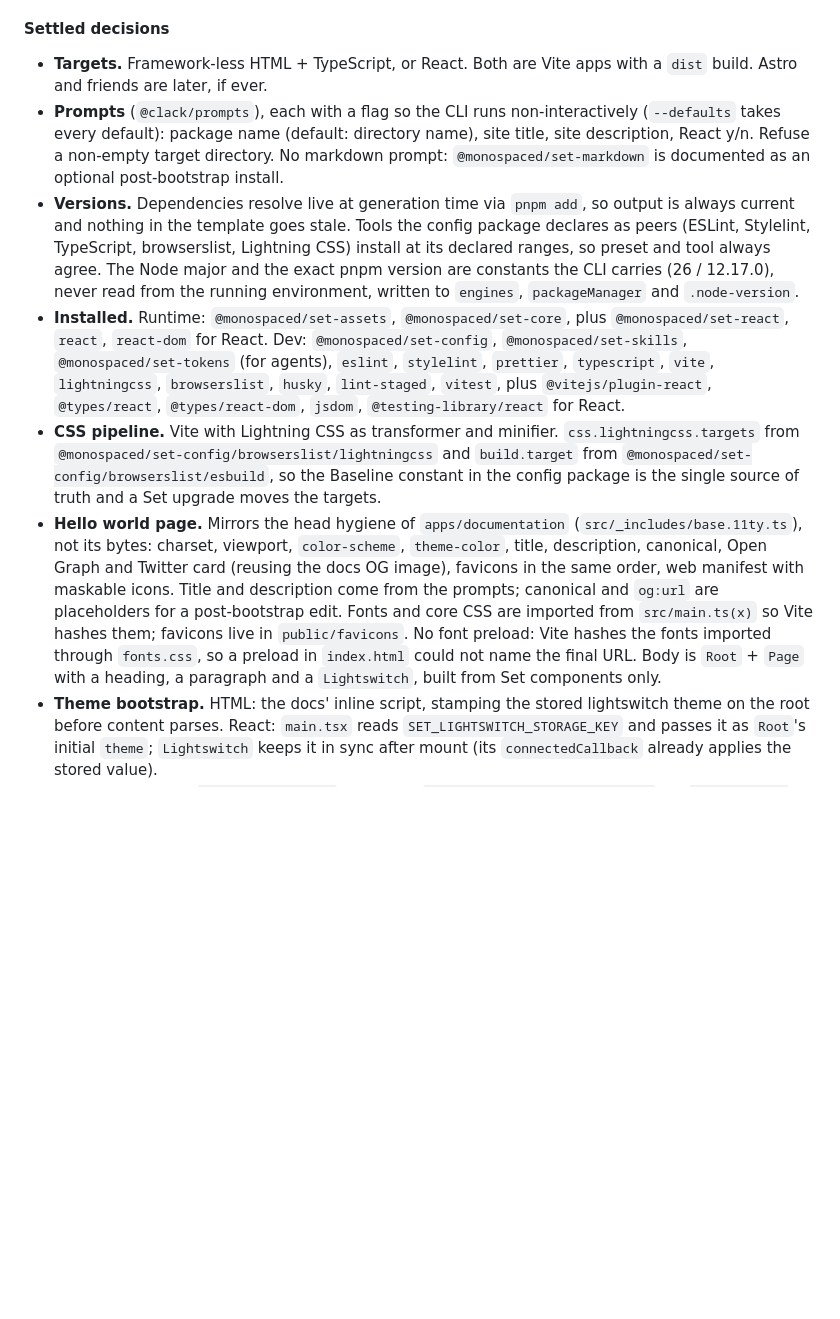
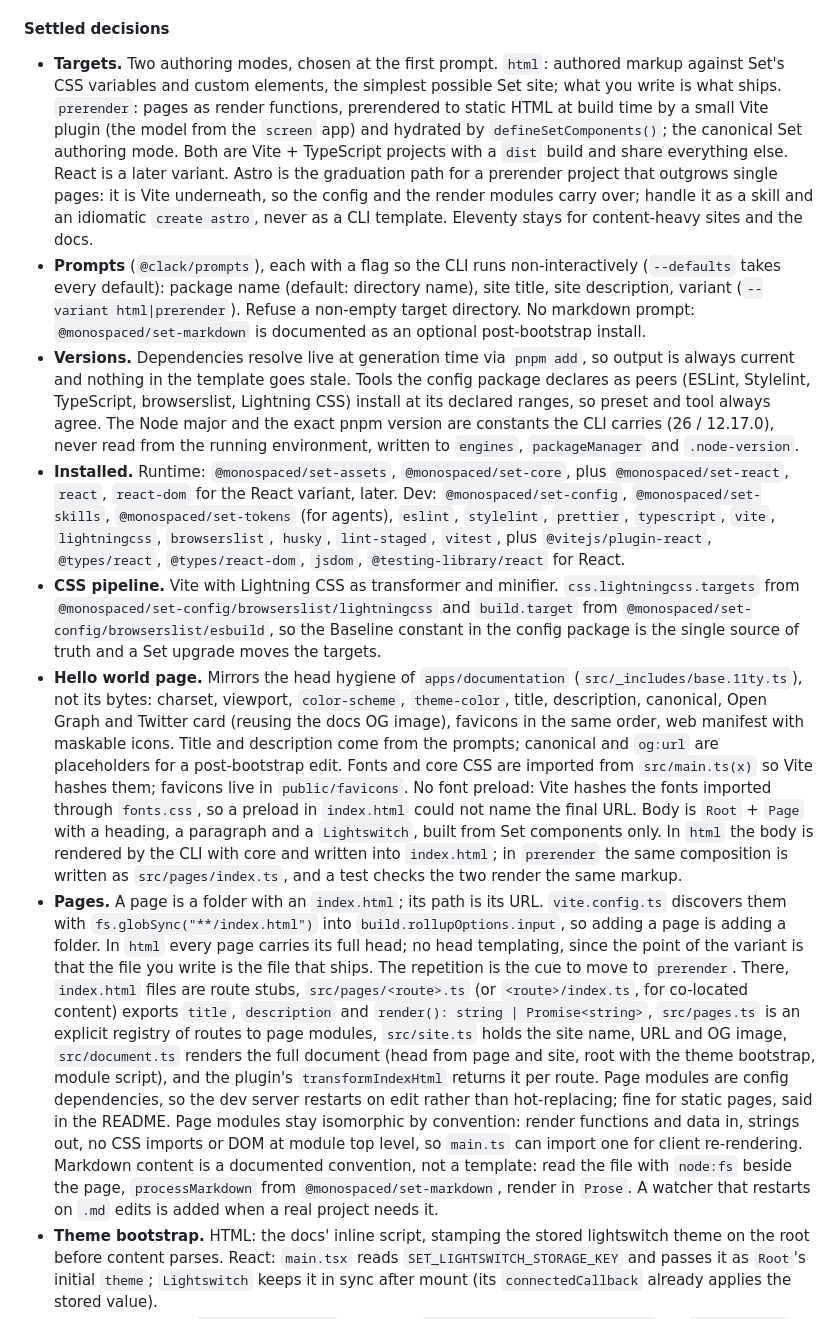
Before and after one commit to monospaced/set, a Markdown page: docs/PLANNING.md, the part around one of its changes. Drawn GitHub-style; blank space fills up the shorter version.

```diff
--- a/docs/PLANNING.md
+++ b/docs/PLANNING.md
@@ -20,12 +20,13 @@ Package `packages/create`, bin `create-set` (a bare `set` collides with the shel
 
 #### Settled decisions
 
-- **Targets.** Framework-less HTML + TypeScript, or React. Both are Vite apps with a `dist` build. Astro and friends are later, if ever.
-- **Prompts** (`@clack/prompts`), each with a flag so the CLI runs non-interactively (`--defaults` takes every default): package name (default: directory name), site title, site description, React y/n. Refuse a non-empty target directory. No markdown prompt: `@monospaced/set-markdown` is documented as an optional post-bootstrap install.
+- **Targets.** Two authoring modes, chosen at the first prompt. `html`: authored markup against Set's CSS variables and custom elements, the simplest possible Set site; what you write is what ships. `prerender`: pages as render functions, prerendered to static HTML at build time by a small Vite plugin (the model from the `screen` app) and hydrated by `defineSetComponents()`; the canonical Set authoring mode. Both are Vite + TypeScript projects with a `dist` build and share everything else. React is a later variant. Astro is the graduation path for a prerender project that outgrows single pages: it is Vite underneath, so the config and the render modules carry over; handle it as a skill and an idiomatic `create astro`, never as a CLI template. Eleventy stays for content-heavy sites and the docs.
+- **Prompts** (`@clack/prompts`), each with a flag so the CLI runs non-interactively (`--defaults` takes every default): package name (default: directory name), site title, site description, variant (`--variant html|prerender`). Refuse a non-empty target directory. No markdown prompt: `@monospaced/set-markdown` is documented as an optional post-bootstrap install.
 - **Versions.** Dependencies resolve live at generation time via `pnpm add`, so output is always current and nothing in the template goes stale. Tools the config package declares as peers (ESLint, Stylelint, TypeScript, browserslist, Lightning CSS) install at its declared ranges, so preset and tool always agree. The Node major and the exact pnpm version are constants the CLI carries (26 / 12.17.0), never read from the running environment, written to `engines`, `packageManager` and `.node-version`.
-- **Installed.** Runtime: `@monospaced/set-assets`, `@monospaced/set-core`, plus `@monospaced/set-react`, `react`, `react-dom` for React. Dev: `@monospaced/set-config`, `@monospaced/set-skills`, `@monospaced/set-tokens` (for agents), `eslint`, `stylelint`, `prettier`, `typescript`, `vite`, `lightningcss`, `browserslist`, `husky`, `lint-staged`, `vitest`, plus `@vitejs/plugin-react`, `@types/react`, `@types/react-dom`, `jsdom`, `@testing-library/react` for React.
+- **Installed.** Runtime: `@monospaced/set-assets`, `@monospaced/set-core`, plus `@monospaced/set-react`, `react`, `react-dom` for the React variant, later. Dev: `@monospaced/set-config`, `@monospaced/set-skills`, `@monospaced/set-tokens` (for agents), `eslint`, `stylelint`, `prettier`, `typescript`, `vite`, `lightningcss`, `browserslist`, `husky`, `lint-staged`, `vitest`, plus `@vitejs/plugin-react`, `@types/react`, `@types/react-dom`, `jsdom`, `@testing-library/react` for React.
 - **CSS pipeline.** Vite with Lightning CSS as transformer and minifier. `css.lightningcss.targets` from `@monospaced/set-config/browserslist/lightningcss` and `build.target` from `@monospaced/set-config/browserslist/esbuild`, so the Baseline constant in the config package is the single source of truth and a Set upgrade moves the targets.
-- **Hello world page.** Mirrors the head hygiene of `apps/documentation` (`src/_includes/base.11ty.ts`), not its bytes: charset, viewport, `color-scheme`, `theme-color`, title, description, canonical, Open Graph and Twitter card (reusing the docs OG image), favicons in the same order, web manifest with maskable icons. Title and description come from the prompts; canonical and `og:url` are placeholders for a post-bootstrap edit. Fonts and core CSS are imported from `src/main.ts(x)` so Vite hashes them; favicons live in `public/favicons`. No font preload: Vite hashes the fonts imported through `fonts.css`, so a preload in `index.html` could not name the final URL. Body is `Root` + `Page` with a heading, a paragraph and a `Lightswitch`, built from Set components only.
+- **Hello world page.** Mirrors the head hygiene of `apps/documentation` (`src/_includes/base.11ty.ts`), not its bytes: charset, viewport, `color-scheme`, `theme-color`, title, description, canonical, Open Graph and Twitter card (reusing the docs OG image), favicons in the same order, web manifest with maskable icons. Title and description come from the prompts; canonical and `og:url` are placeholders for a post-bootstrap edit. Fonts and core CSS are imported from `src/main.ts(x)` so Vite hashes them; favicons live in `public/favicons`. No font preload: Vite hashes the fonts imported through `fonts.css`, so a preload in `index.html` could not name the final URL. Body is `Root` + `Page` with a heading, a paragraph and a `Lightswitch`, built from Set components only. In `html` the body is rendered by the CLI with core and written into `index.html`; in `prerender` the same composition is written as `src/pages/index.ts`, and a test checks the two render the same markup.
+- **Pages.** A page is a folder with an `index.html`; its path is its URL. `vite.config.ts` discovers them with `fs.globSync("**/index.html")` into `build.rollupOptions.input`, so adding a page is adding a folder. In `html` every page carries its full head; no head templating, since the point of the variant is that the file you write is the file that ships. The repetition is the cue to move to `prerender`. There, `index.html` files are route stubs, `src/pages/<route>.ts` (or `<route>/index.ts`, for co-located content) exports `title`, `description` and `render(): string | Promise<string>`, `src/pages.ts` is an explicit registry of routes to page modules, `src/site.ts` holds the site name, URL and OG image, `src/document.ts` renders the full document (head from page and site, root with the theme bootstrap, module script), and the plugin's `transformIndexHtml` returns it per route. Page modules are config dependencies, so the dev server restarts on edit rather than hot-replacing; fine for static pages, said in the README. Page modules stay isomorphic by convention: render functions and data in, strings out, no CSS imports or DOM at module top level, so `main.ts` can import one for client re-rendering. Markdown content is a documented convention, not a template: read the file with `node:fs` beside the page, `processMarkdown` from `@monospaced/set-markdown`, render in `Prose`. A watcher that restarts on `.md` edits is added when a real project needs it.
 - **Theme bootstrap.** HTML: the docs' inline script, stamping the stored lightswitch theme on the root before content parses. React: `main.tsx` reads `SET_LIGHTSWITCH_STORAGE_KEY` and passes it as `Root`'s initial `theme`; `Lightswitch` keeps it in sync after mount (its `connectedCallback` already applies the stored value).
 - **Lint and format.** `eslint.config.mjs` spreading `@monospaced/set-config/eslint` (or `eslint/react`), `.stylelintrc.mjs` extending the Stylelint preset, Prettier zero-config with a `.prettierignore` (lockfile, `dist`, `.vscode/set.catalog.css`), `.editorconfig`. Scripts: `dev`, `build`, `preview`, `typecheck`, `test`, `lint`, `lint:fix`, `stylelint`, `stylelint:fix`, `format`, `format:check`. Husky + `lint-staged` (Prettier on everything, Stylelint fix on CSS, ESLint fix on JS/TS), as in this repo.
 - **Editor and agents.** `.vscode/settings.json` (format on save, default formatter, Stylelint validation) and `.vscode/extensions.json` (ESLint, Stylelint, Prettier) are committed; only `.vscode/set.catalog.css` is ignored. Skills copy to both `.claude/skills/` and `.agents/skills/`, both ignored. No `CLAUDE.md` yet.
```
Also changed, not shown: other parts of docs/PLANNING.md (+7 -6 lines).
